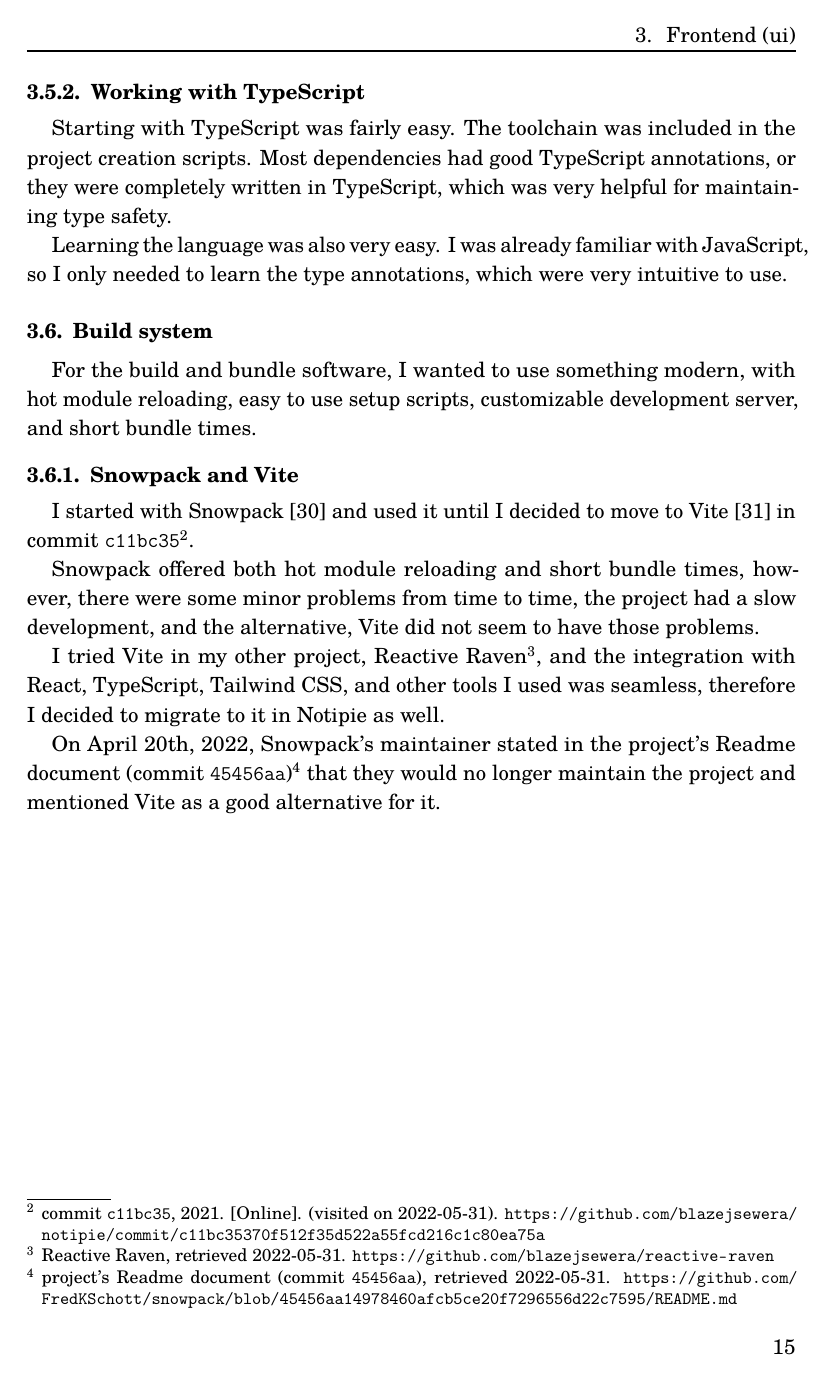
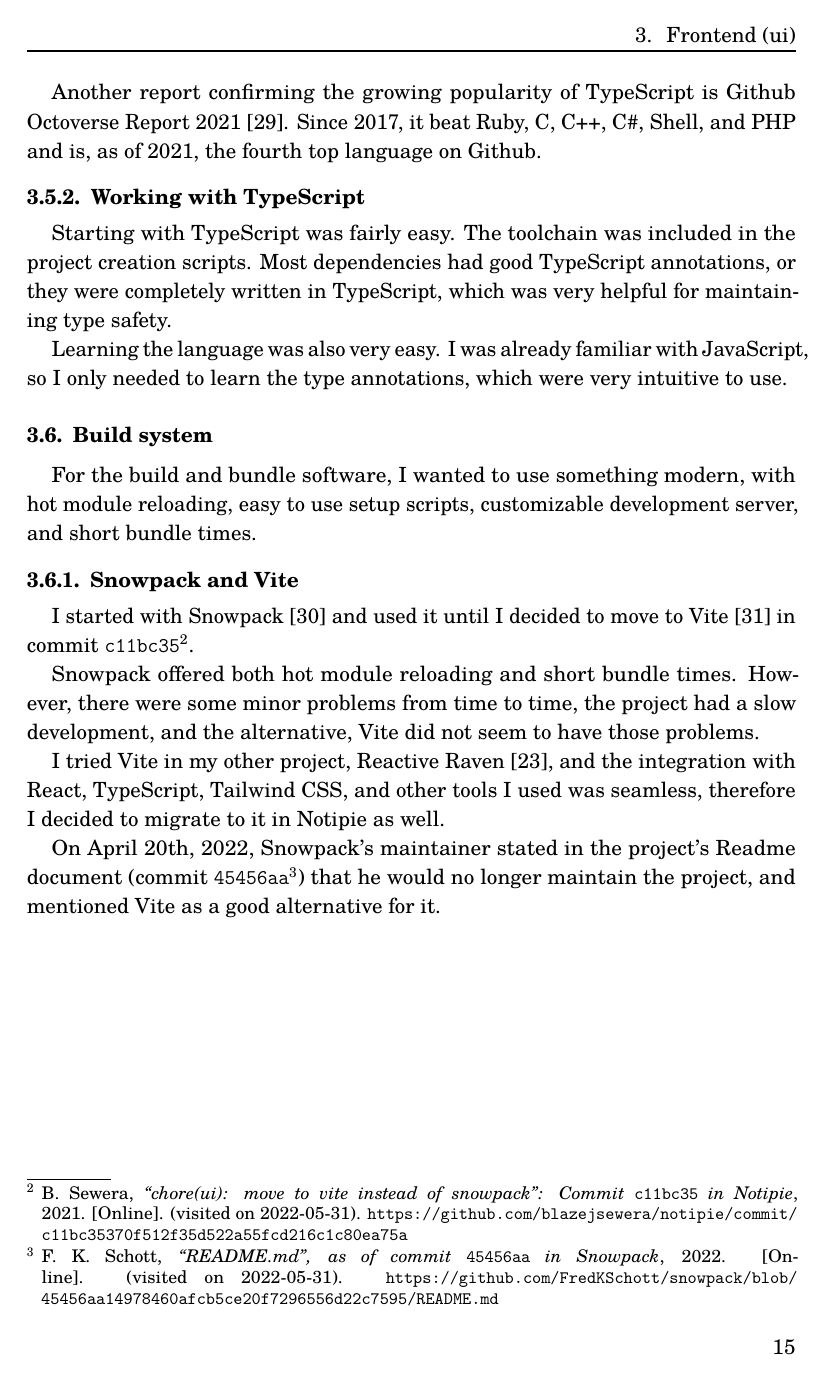
Before and after one commit to sewera/eng-thesis, a LaTeX thesis (main.tex, which reads section/frontend/build-system.tex): page 17 of 21. Compiled offline with pdfLaTeX.

Commit message:
feat: finish bibliography in the base version

```diff
--- a/section/frontend/build-system.tex
+++ b/section/frontend/build-system.tex
@@ -12,25 +12,37 @@
 I started with Snowpack~\cite{schott_snowpack_2021}
 and used it until I decided to move to Vite~\cite{you_vite_2022}
 in commit \texttt{c11bc35}\footnote{
-  commit \texttt{c11bc35}, 2021.
+  B. Sewera,
+  \textit{``chore(ui): move to vite instead of snowpack'': Commit}
+  \texttt{c11bc35}
+  \textit{in Notipie},
+  2021.
     [Online]. (visited on 2022-05-31).
   \url{https://github.com/blazejsewera/notipie/commit/c11bc35370f512f35d522a55fcd216c1c80ea75a}
 }.
 
-Snowpack offered both hot module reloading and short bundle times,
-however, there were some minor problems from time to time, the project
-had a slow development, and the alternative, Vite did not seem to have
-those problems.
+Snowpack offered both hot module reloading and short bundle times.
+However, there were some minor problems from time to time,
+the project had a slow development,
+and the alternative,
+Vite did not seem to have those problems.
 
-I tried Vite in my other project, Reactive Raven\footnote{Reactive
-  Raven, retrieved 2022-05-31.
-  \url{https://github.com/blazejsewera/reactive-raven}}, and the
-integration with React, TypeScript, Tailwind CSS, and other tools I used
-was seamless, therefore I decided to migrate to it in Notipie as well.
+I tried Vite in my other project,
+Reactive Raven~\cite{sewera_reactive_2022},
+and the integration with
+React,
+TypeScript,
+Tailwind CSS,
+and other tools I used was seamless,
+therefore I decided to migrate to it in Notipie as well.
 
-On April 20th, 2022, Snowpack's maintainer stated in the project's
-Readme document (commit \texttt{45456aa})\footnote{project's Readme
-  document (commit \texttt{45456aa}), retrieved 2022-05-31.
-  \url{https://github.com/FredKSchott/snowpack/blob/45456aa14978460afcb5ce20f7296556d22c7595/README.md}}
-that they would no longer maintain the project and mentioned Vite as a
-good alternative for it.
+On April 20th, 2022,
+Snowpack's maintainer stated in the project's Readme document
+(commit \texttt{45456aa}\footnote{
+  F. K. Schott,
+  \textit{``README.md'', as of commit} \texttt{45456aa} \textit{in Snowpack}, 2022.
+    [Online]. (visited on 2022-05-31).
+  \url{https://github.com/FredKSchott/snowpack/blob/45456aa14978460afcb5ce20f7296556d22c7595/README.md}
+})
+that he would no longer maintain the project,
+and mentioned Vite as a good alternative for it.
```
Also changed, not shown: section/frontend/state-management-in-ui.tex (+5 -1 lines).
